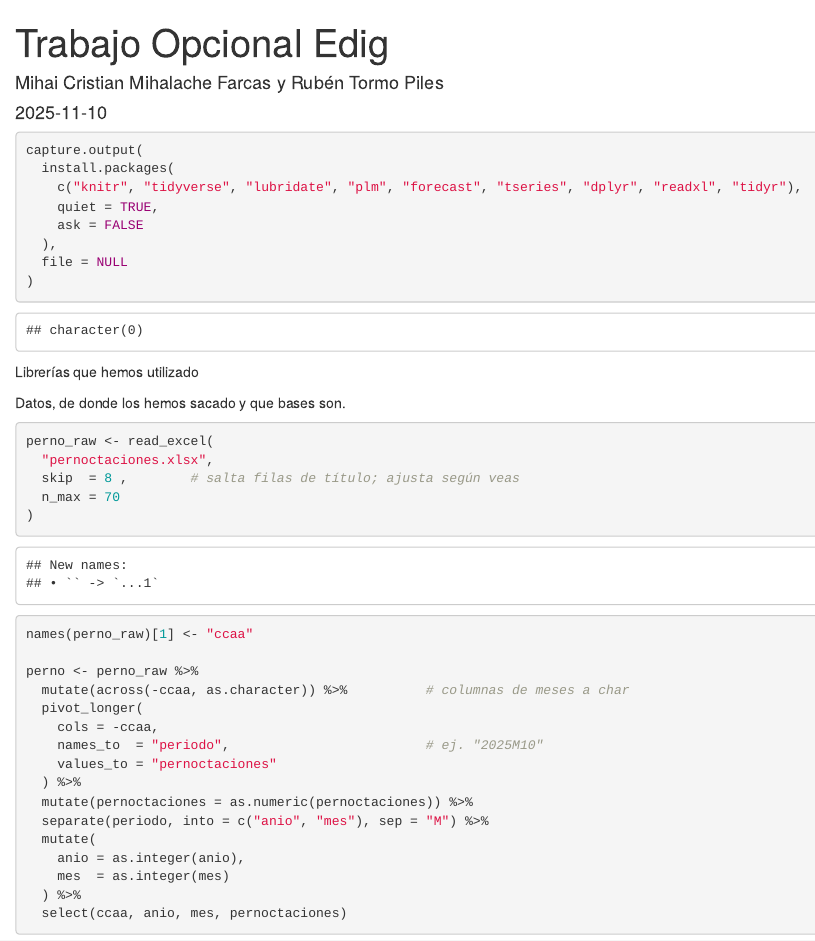
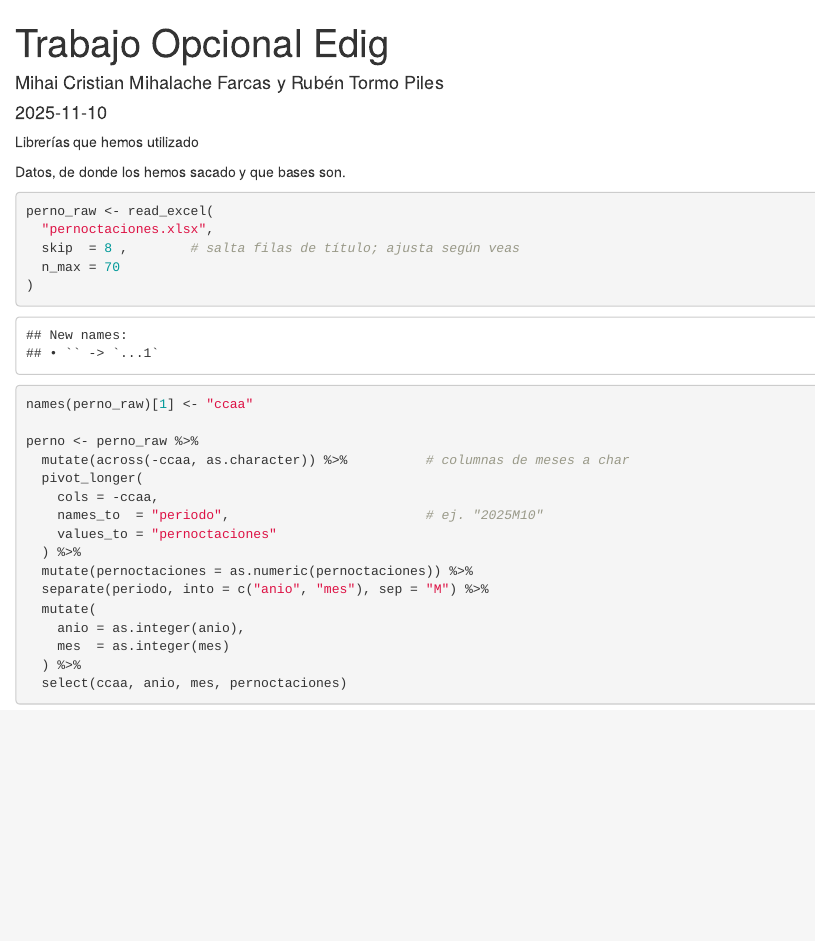
Before and after one commit to mihaicristiann/edig, an R Markdown document (trabajo_opcional.Rmd): the page in a window 1100 px wide, from its top. Rendered offline with R 4.5, knitr and Pandoc, with nearby package versions.

Commit message:
Update trabajo_opcional.Rmd

````diff
--- a/trabajo_opcional.Rmd
+++ b/trabajo_opcional.Rmd
@@ -4,17 +4,6 @@ author: "Mihai Cristian Mihalache Farcas y Rubén Tormo Piles"
 date: "2025-11-10"
 output: html_document
 ---
-
-```{r eliminar_al_terminar_proy}
-capture.output(
-  install.packages(
-    c("knitr", "tidyverse", "lubridate", "plm", "forecast", "tseries", "dplyr", "readxl", "tidyr"),
-    quiet = TRUE,
-    ask = FALSE
-  ),
-  file = NULL
-)
-```
 
 Librerías que hemos utilizado
 
````
